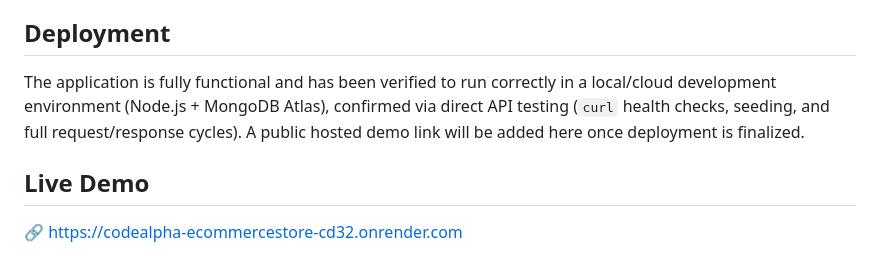
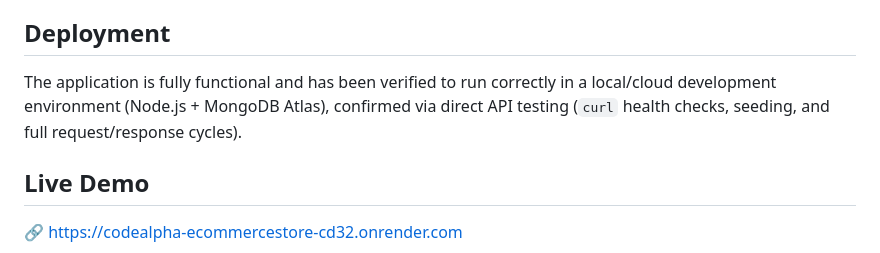
Before and after one commit to aminuabkrr/CodeAlpha_EcommerceStore, a Markdown page: README.md, the part around one of its changes. Drawn GitHub-style.

Commit message:
Revise deployment section and add screenshot
Updated README to include additional screenshot and removed mention of public demo link.

```diff
--- a/README.md
+++ b/README.md
@@ -216,7 +216,7 @@ The project was tested manually end-to-end, covering:
 
 ## Deployment
 
-The application is fully functional and has been verified to run correctly in a local/cloud development environment (Node.js + MongoDB Atlas), confirmed via direct API testing (`curl` health checks, seeding, and full request/response cycles). A public hosted demo link will be added here once deployment is finalized.
+The application is fully functional and has been verified to run correctly in a local/cloud development environment (Node.js + MongoDB Atlas), confirmed via direct API testing (`curl` health checks, seeding, and full request/response cycles).
 
 ## Live Demo
 
```
Also changed, not shown: other parts of README.md (+2 -0 lines).
